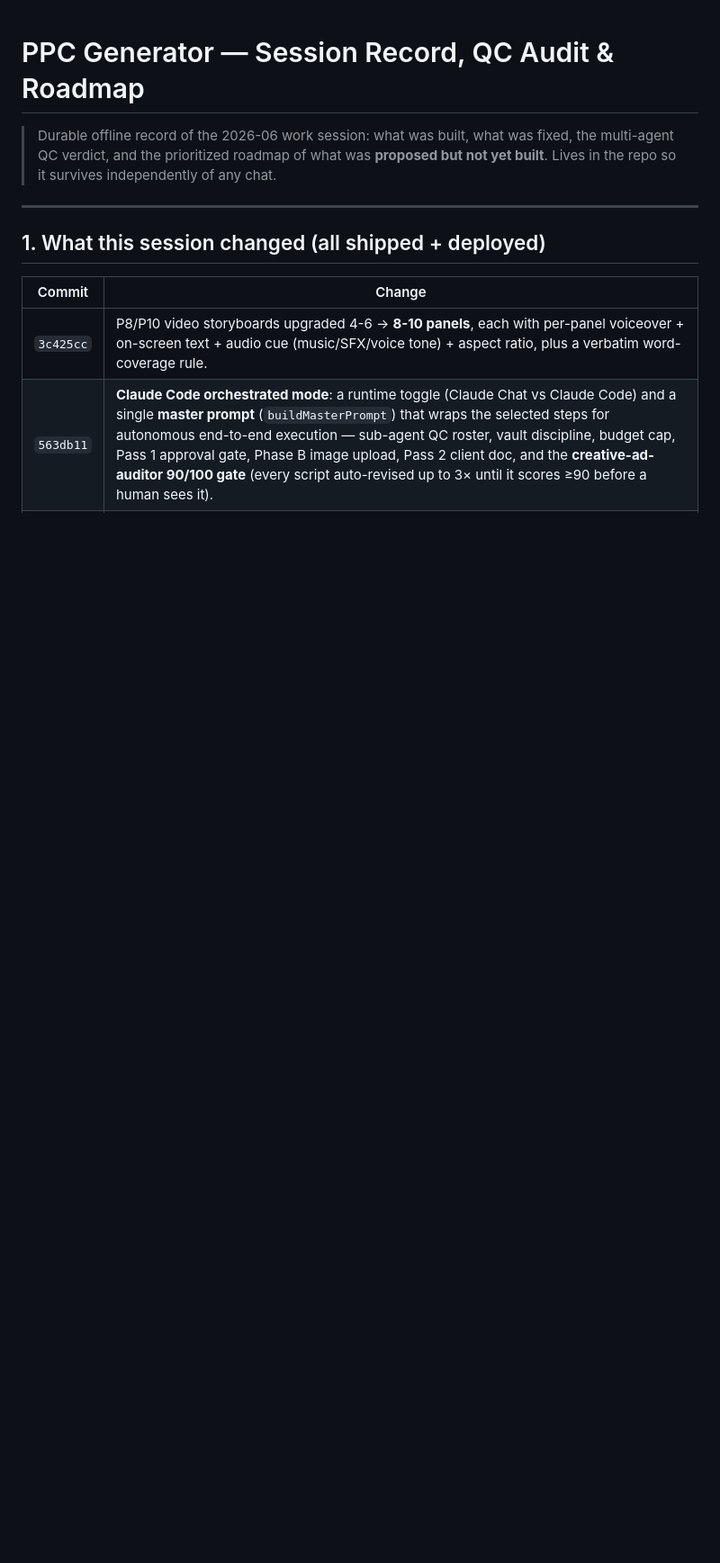
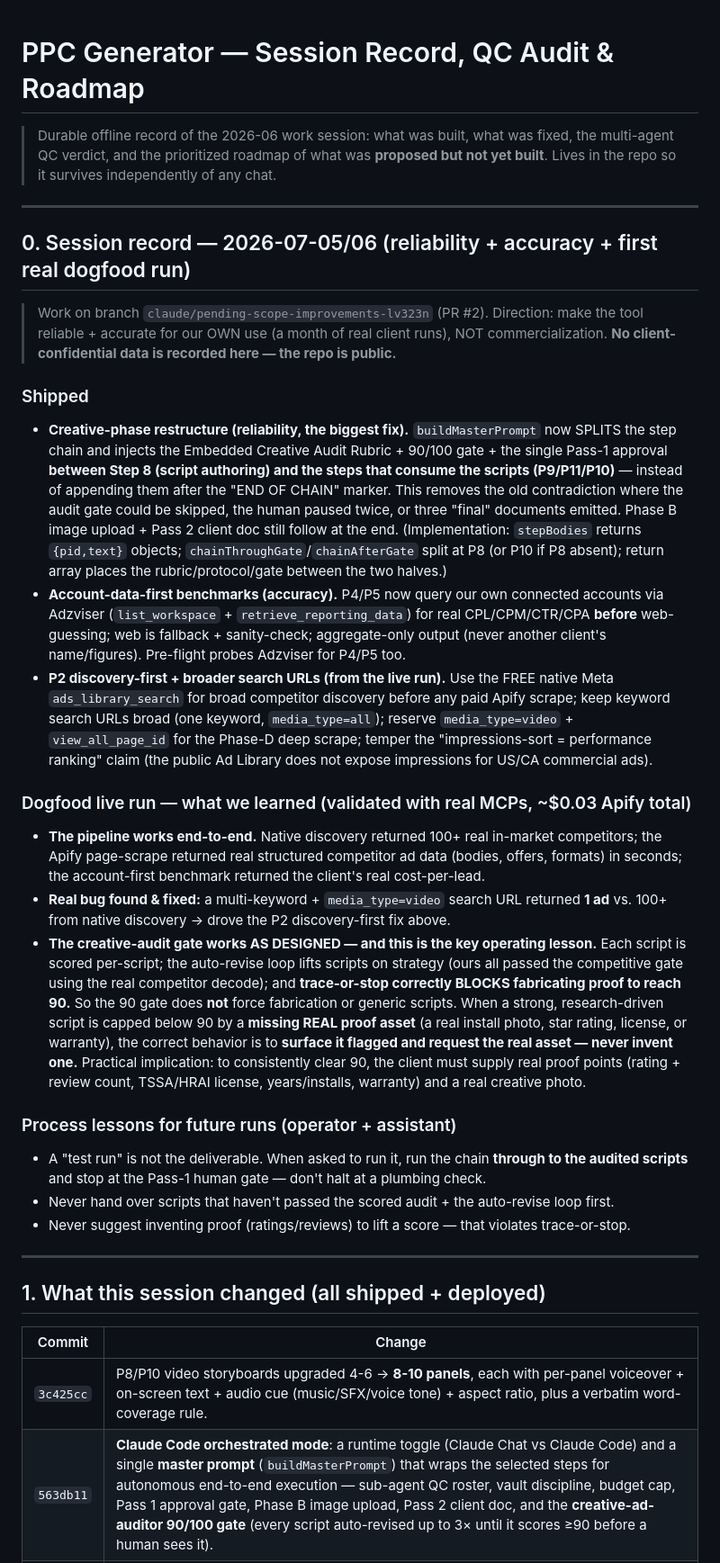
Before and after one commit to contact576/ppc-prompt-generator, a Markdown page: ROADMAP.md, the part around the change. Shown at 90% size. GitHub-like rendering; blank space fills up the shorter version.

Commit message:
docs: record 2026-07-05/06 session — reliability restructure, account benchmarks, dogfood-run learnings
ROADMAP.md §0 (new): the creative-phase restructure, account-data-first
benchmarks, P2 discovery-first fix, and the first real end-to-end dogfood run.
Key operating lesson recorded: the 90/100 creative gate does NOT force
fabrication — trace-or-stop blocks inventing proof; a strong research-driven
script capped <90 by a missing REAL proof asset must be surfaced flagged and
the real asset requested, never faked. No client-confidential data recorded
(public repo).

CLAUDE.md: updated the buildMasterPrompt map entry to document the creative-
phase-inside-Step-8 split (chainThroughGate/chainAfterGate) + STEP 0 pre-flight
and vault save-and-reload, so future edits know the current assembly.

Co-Authored-By: Claude Opus 4.8 <noreply@anthropic.com>
Claude-Session: https://claude.ai/code/session_01RVzgs86f2NPQoeqthAAzJB

```diff
--- a/ROADMAP.md
+++ b/ROADMAP.md
@@ -3,6 +3,54 @@
 > Durable offline record of the 2026-06 work session: what was built, what was fixed,
 > the multi-agent QC verdict, and the prioritized roadmap of what was **proposed but not
 > yet built**. Lives in the repo so it survives independently of any chat.
+
+---
+
+## 0. Session record — 2026-07-05/06 (reliability + accuracy + first real dogfood run)
+
+> Work on branch `claude/pending-scope-improvements-lv323n` (PR #2). Direction: make the
+> tool reliable + accurate for our OWN use (a month of real client runs), NOT commercialization.
+> **No client-confidential data is recorded here — the repo is public.**
+
+### Shipped
+- **Creative-phase restructure (reliability, the biggest fix).** `buildMasterPrompt` now SPLITS the
+  step chain and injects the Embedded Creative Audit Rubric + 90/100 gate + the single Pass-1 approval
+  **between Step 8 (script authoring) and the steps that consume the scripts (P9/P11/P10)** — instead of
+  appending them after the "END OF CHAIN" marker. This removes the old contradiction where the audit
+  gate could be skipped, the human paused twice, or three "final" documents emitted. Phase B image
+  upload + Pass 2 client doc still follow at the end. (Implementation: `stepBodies` returns `{pid,text}`
+  objects; `chainThroughGate`/`chainAfterGate` split at P8 (or P10 if P8 absent); return array places
+  the rubric/protocol/gate between the two halves.)
+- **Account-data-first benchmarks (accuracy).** P4/P5 now query our own connected accounts via Adzviser
+  (`list_workspace` + `retrieve_reporting_data`) for real CPL/CPM/CTR/CPA **before** web-guessing; web is
+  fallback + sanity-check; aggregate-only output (never another client's name/figures). Pre-flight probes
+  Adzviser for P4/P5 too.
+- **P2 discovery-first + broader search URLs (from the live run).** Use the FREE native Meta
+  `ads_library_search` for broad competitor discovery before any paid Apify scrape; keep keyword search
+  URLs broad (one keyword, `media_type=all`); reserve `media_type=video` + `view_all_page_id` for the
+  Phase-D deep scrape; temper the "impressions-sort = performance ranking" claim (the public Ad Library
+  does not expose impressions for US/CA commercial ads).
+
+### Dogfood live run — what we learned (validated with real MCPs, ~$0.03 Apify total)
+- **The pipeline works end-to-end.** Native discovery returned 100+ real in-market competitors; the Apify
+  page-scrape returned real structured competitor ad data (bodies, offers, formats) in seconds; the
+  account-first benchmark returned the client's real cost-per-lead.
+- **Real bug found & fixed:** a multi-keyword + `media_type=video` search URL returned **1 ad** vs. 100+
+  from native discovery → drove the P2 discovery-first fix above.
+- **The creative-audit gate works AS DESIGNED — and this is the key operating lesson.** Each script is
+  scored per-script; the auto-revise loop lifts scripts on strategy (ours all passed the competitive gate
+  using the real competitor decode); and **trace-or-stop correctly BLOCKS fabricating proof to reach 90.**
+  So the 90 gate does **not** force fabrication or generic scripts. When a strong, research-driven script
+  is capped below 90 by a **missing REAL proof asset** (a real install photo, star rating, license, or
+  warranty), the correct behavior is to **surface it flagged and request the real asset — never invent
+  one.** Practical implication: to consistently clear 90, the client must supply real proof points
+  (rating + review count, TSSA/HRAI license, years/installs, warranty) and a real creative photo.
+
+### Process lessons for future runs (operator + assistant)
+- A "test run" is not the deliverable. When asked to run it, run the chain **through to the audited
+  scripts** and stop at the Pass-1 human gate — don't halt at a plumbing check.
+- Never hand over scripts that haven't passed the scored audit + the auto-revise loop first.
+- Never suggest inventing proof (ratings/reviews) to lift a score — that violates trace-or-stop.
 
 ---
 
```
Also changed, not shown: CLAUDE.md (+1 -1 lines).
